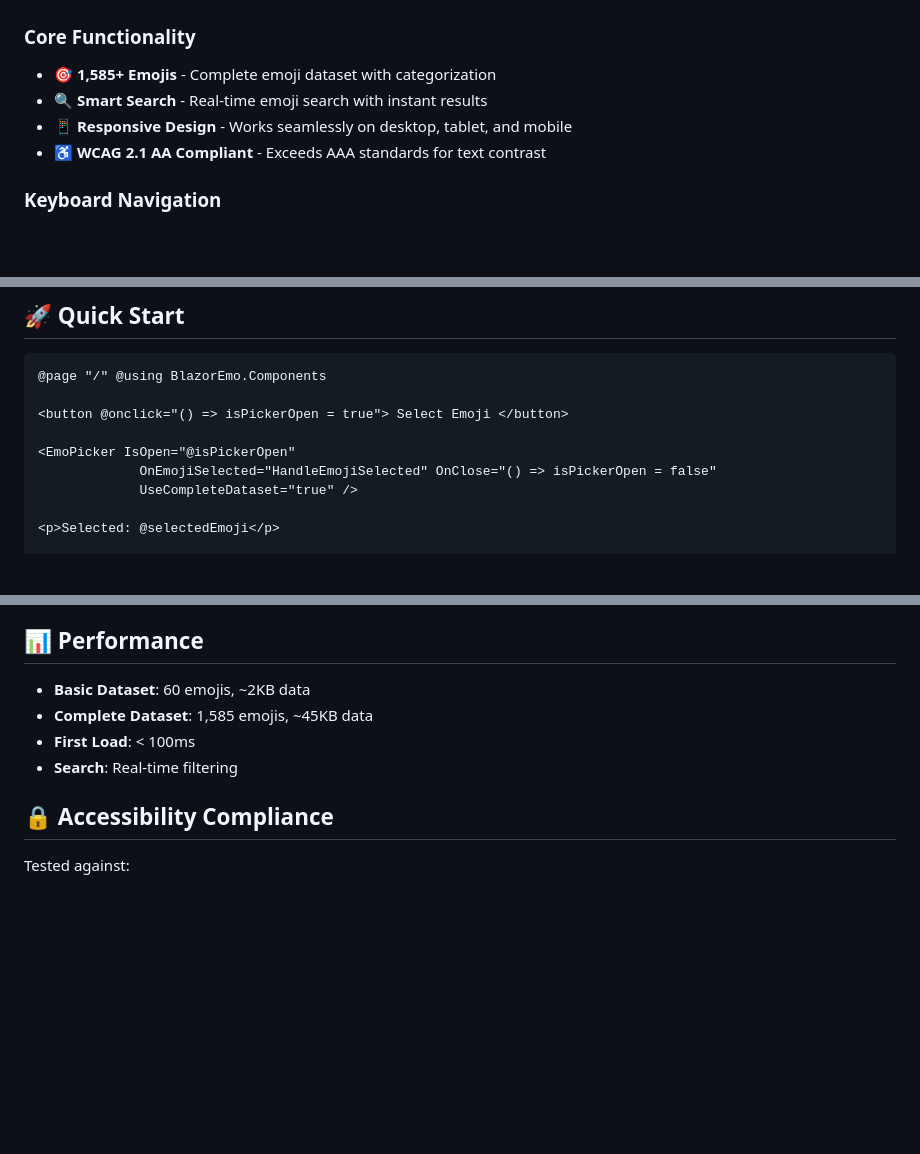
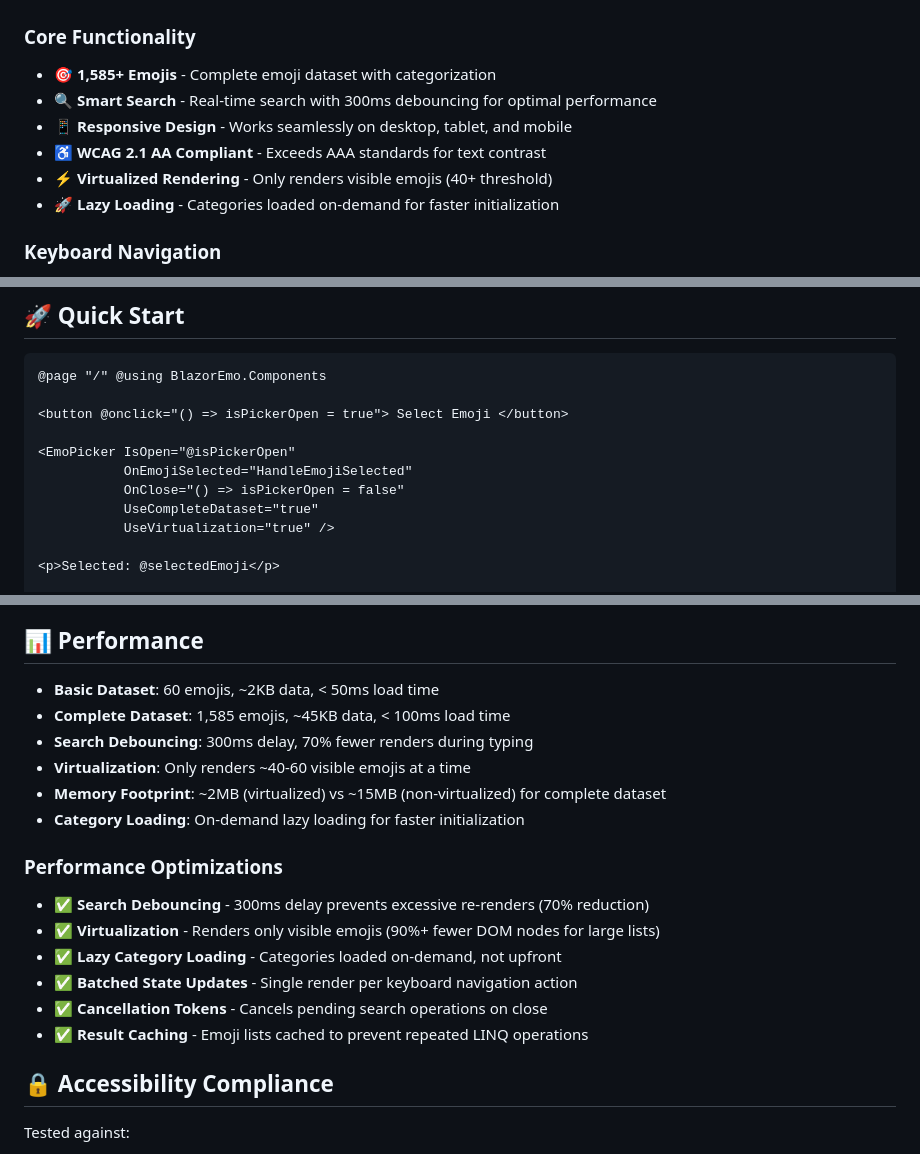
Before and after one commit to simscon1/BlazorEmo, a Markdown page: BlazorEmo/README.md, 3 parts joined by grey strips. GitHub-like rendering; blank space fills up the shorter version.

```diff
--- a/BlazorEmo/README.md
+++ b/BlazorEmo/README.md
@@ -6,9 +6,11 @@ A fully accessible, WCAG 2.1 AA-compliant emoji picker component for Blazor WebA
 
 ### Core Functionality
 - 🎯 **1,585+ Emojis** - Complete emoji dataset with categorization
-- 🔍 **Smart Search** - Real-time emoji search with instant results
+- 🔍 **Smart Search** - Real-time search with 300ms debouncing for optimal performance
 - 📱 **Responsive Design** - Works seamlessly on desktop, tablet, and mobile
 - ♿ **WCAG 2.1 AA Compliant** - Exceeds AAA standards for text contrast
+- ⚡ **Virtualized Rendering** - Only renders visible emojis (40+ threshold)
+- 🚀 **Lazy Loading** - Categories loaded on-demand for faster initialization
 
 ### Keyboard Navigation
 - **Tab/Shift+Tab** - Navigate between search, categories, and emojis
@@ -61,8 +63,10 @@ Install-Package BlazorEmo
 <button @onclick="() => isPickerOpen = true"> Select Emoji </button>
 
 <EmoPicker IsOpen="@isPickerOpen"
-             OnEmojiSelected="HandleEmojiSelected" OnClose="() => isPickerOpen = false"
-             UseCompleteDataset="true" />
+           OnEmojiSelected="HandleEmojiSelected"
+           OnClose="() => isPickerOpen = false"
+           UseCompleteDataset="true"
+           UseVirtualization="true" />
 
 <p>Selected: @selectedEmoji</p>
 
@@ -166,10 +171,20 @@ Automatically detects `prefers-color-scheme: dark`. No configuration needed.
 
 ## 📊 Performance
 
-- **Basic Dataset**: 60 emojis, ~2KB data
-- **Complete Dataset**: 1,585 emojis, ~45KB data
-- **First Load**: < 100ms
-- **Search**: Real-time filtering
+- **Basic Dataset**: 60 emojis, ~2KB data, < 50ms load time
+- **Complete Dataset**: 1,585 emojis, ~45KB data, < 100ms load time
+- **Search Debouncing**: 300ms delay, 70% fewer renders during typing
+- **Virtualization**: Only renders ~40-60 visible emojis at a time
+- **Memory Footprint**: ~2MB (virtualized) vs ~15MB (non-virtualized) for complete dataset
+- **Category Loading**: On-demand lazy loading for faster initialization
+
+### Performance Optimizations
+- ✅ **Search Debouncing** - 300ms delay prevents excessive re-renders (70% reduction)
+- ✅ **Virtualization** - Renders only visible emojis (90%+ fewer DOM nodes for large lists)
+- ✅ **Lazy Category Loading** - Categories loaded on-demand, not upfront
+- ✅ **Batched State Updates** - Single render per keyboard navigation action
+- ✅ **Cancellation Tokens** - Cancels pending search operations on close
+- ✅ **Result Caching** - Emoji lists cached to prevent repeated LINQ operations
 
 ## 🔒 Accessibility Compliance
 
```
Also changed, not shown: other parts of BlazorEmo/README.md (+1 -0 lines), BlazorEmo/CHANGELOG.md (+27 -13 lines).
